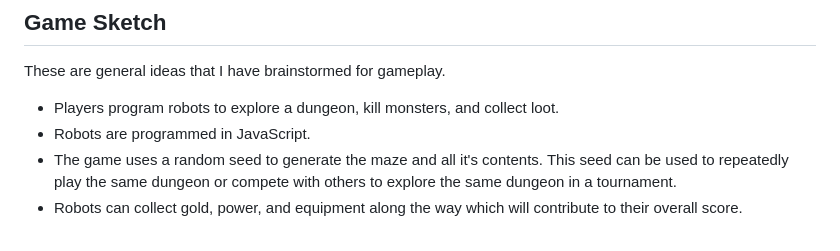
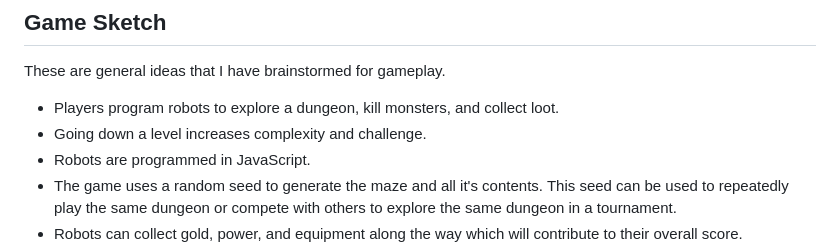
Before and after one commit to darozak/Advolition, a Markdown page: README.md, the part around the change. GitHub-like rendering.

```diff
--- a/README.md
+++ b/README.md
@@ -54,6 +54,7 @@ These are some things I can do to improve the gameplay experience after first de
 ## Game Sketch
 These are general ideas that I have brainstormed for gameplay.
 - Players program robots to explore a dungeon, kill monsters, and collect loot.
+- Going down a level increases complexity and challenge.
 - Robots are programmed in JavaScript.
 - The game uses a random seed to generate the maze and all it's contents.  This seed can be used to repeatedly play the same dungeon or compete with others to explore the same dungeon in a tournament.
 - Robots can collect gold, power, and equipment along the way which will contribute to their overall score.
```
